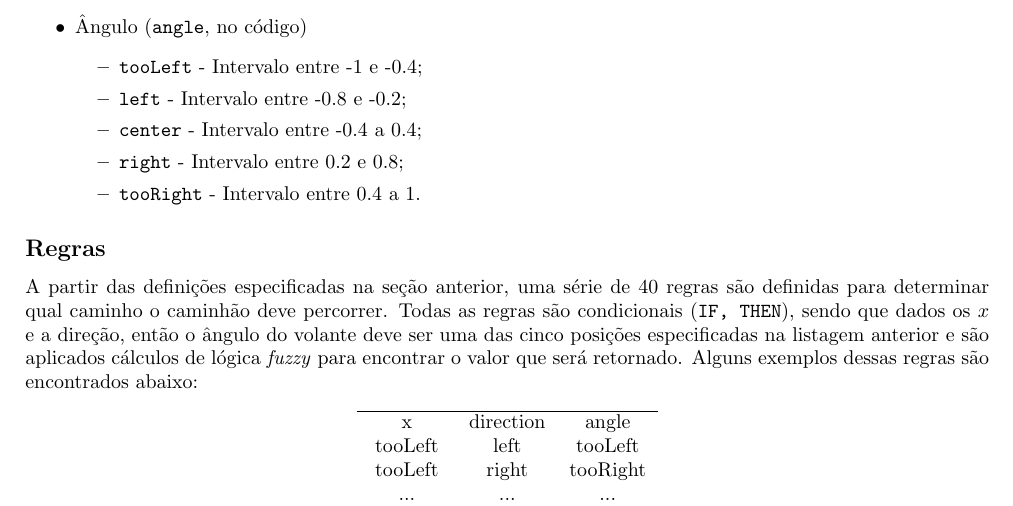
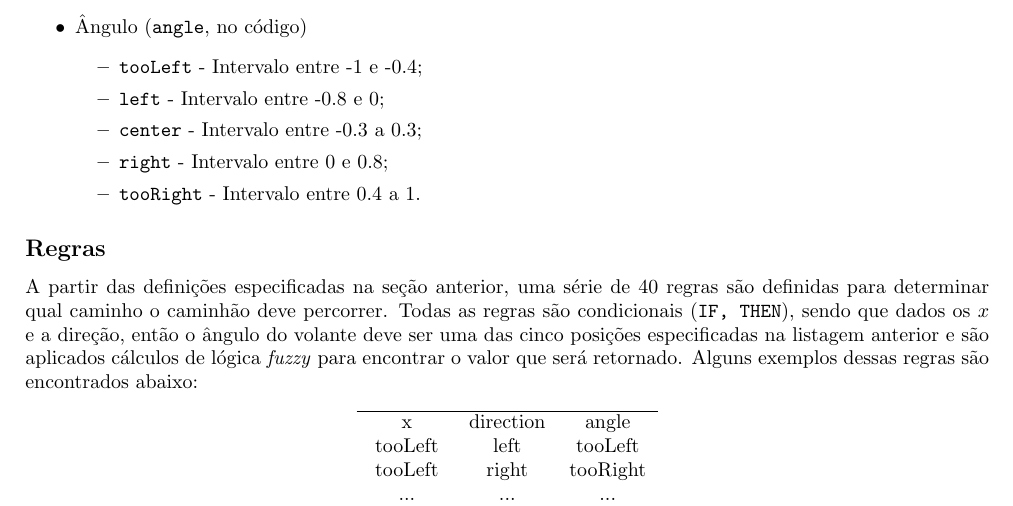
Before and after one commit to mrcaique/ufsc-ine5430, a LaTeX document (fuzzytruck/report/report_t4.tex): part of page 2 of 2, cut so that both start at the same text. Compiled offline with pdfLaTeX.

Commit message:
report: update tex and pdf files

```diff
--- a/fuzzytruck/report/report_t4.tex
+++ b/fuzzytruck/report/report_t4.tex
@@ -87,9 +87,9 @@
             \item Ângulo (\texttt{angle}, no código)
             \begin{itemize}
                 \item \texttt{\textbf{tooLeft}} - Intervalo entre -1 e -0.4;
-                \item \texttt{\textbf{left}} - Intervalo entre -0.8 e -0.2;
-                \item \texttt{\textbf{center}} - Intervalo entre -0.4 a 0.4;
-                \item \texttt{\textbf{right}} - Intervalo entre 0.2 e 0.8;
+                \item \texttt{\textbf{left}} - Intervalo entre -0.8 e 0;
+                \item \texttt{\textbf{center}} - Intervalo entre -0.3 a 0.3;
+                \item \texttt{\textbf{right}} - Intervalo entre 0 e 0.8;
                 \item \texttt{\textbf{tooRight}} - Intervalo entre 0.4 a 1.
             \end{itemize}
         \end{itemize}
```
Also changed, not shown: fuzzytruck/report/report.pdf (deleted), fuzzytruck/report/report_t4.pdf (added).
